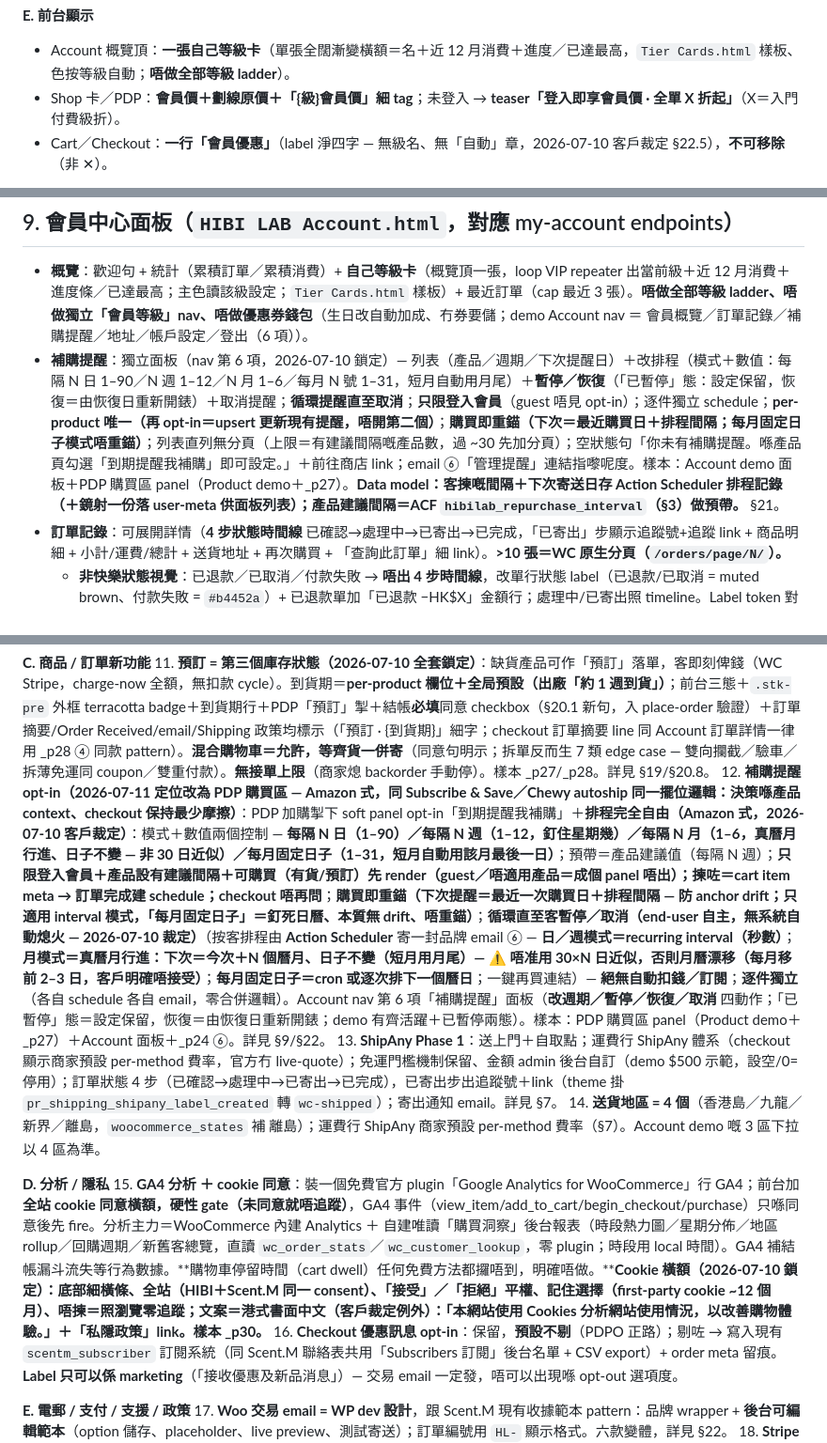
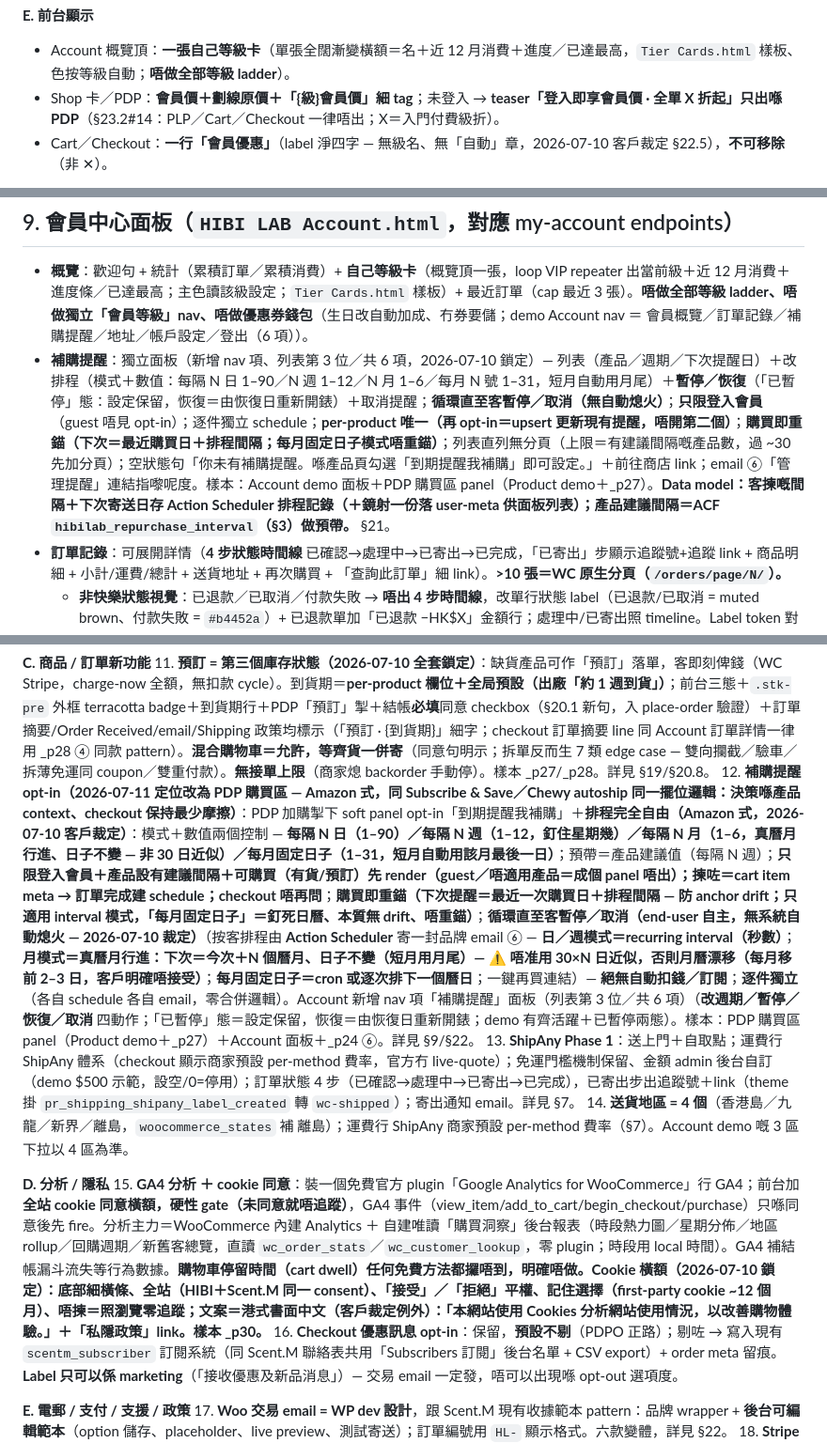
Before and after one commit to xiNeRoar/hibilab, a Markdown page: HIBI LAB - WP Handoff.md, 3 parts joined by grey strips. Shown at 94% size. GitHub-like rendering.

```diff
--- a/HIBI LAB - WP Handoff.md
+++ b/HIBI LAB - WP Handoff.md
@@ -88,7 +89,7 @@
 
 **E. 前台顯示**
 - Account 概覽頂：**一張自己等級卡**（單張全闊漸變橫額＝名＋近 12 月消費＋進度／已達最高，`Tier Cards.html` 樣板、色按等級自動；**唔做全部等級 ladder**）。
-- Shop 卡／PDP：**會員價＋劃線原價＋「{級}會員價」細 tag**；未登入 → **teaser「登入即享會員價 · 全單 X 折起」**（X＝入門付費級折）。
+- Shop 卡／PDP：**會員價＋劃線原價＋「{級}會員價」細 tag**；未登入 → **teaser「登入即享會員價 · 全單 X 折起」只出喺 PDP**（§23.2#14：PLP／Cart／Checkout 一律唔出；X＝入門付費級折）。
 - Cart／Checkout：**一行「會員優惠」**（label 淨四字 — 無級名、無「自動」章，2026-07-10 客戶裁定 §22.5），**不可移除**（非 ✕）。
 
 **保留（WC 原生）：** 註冊／登入／忘記密碼（§8；註冊＋帳戶設定收**生日 月+日**）· 訂單／地址／設定（§9）· guest checkout（§17）· 優惠碼（§6）。
@@ -130,7 +131,7 @@
 
 ## 9. 會員中心面板（`HIBI LAB Account.html`，對應 my-account endpoints）
 - **概覽**：歡迎句 + 統計（累積訂單／累積消費）+ **自己等級卡**（概覽頂一張，loop VIP repeater 出當前級＋近 12 月消費＋進度條／已達最高；主色讀該級設定；`Tier Cards.html` 樣板）+ 最近訂單（cap 最近 3 張）。**唔做全部等級 ladder、唔做獨立「會員等級」nav、唔做優惠券錢包**（生日改自動加成、冇券要儲；demo Account nav ＝ 會員概覽／訂單記錄／補購提醒／地址／帳戶設定／登出（6 項））。
-- **補購提醒**：獨立面板（nav 第 6 項，2026-07-10 鎖定）— 列表（產品／週期／下次提醒日）＋改排程（模式＋數值：每隔 N 日 1–90／N 週 1–12／N 月 1–6／每月 N 號 1–31，短月自動用月尾）＋**暫停／恢復**（「已暫停」態：設定保留，恢復＝由恢復日重新開錶）＋取消提醒；**循環提醒直至取消**；**只限登入會員**（guest 唔見 opt-in）；逐件獨立 schedule；**per-product 唯一（再 opt-in＝upsert 更新現有提醒，唔開第二個）**；**購買即重錨（下次＝最近購買日＋排程間隔；每月固定日子模式唔重錨）**；列表直列無分頁（上限＝有建議間隔嘅產品數，過 ~30 先加分頁）；空狀態句「你未有補購提醒。喺產品頁勾選「到期提醒我補購」即可設定。」＋前往商店 link；email ⑥「管理提醒」連結指嚟呢度。樣本：Account demo 面板＋PDP 購買區 panel（Product demo＋_p27）。**Data model：客揀嘅間隔＋下次寄送日存 Action Scheduler 排程記錄（＋鏡射一份落 user-meta 供面板列表）；產品建議間隔＝ACF `hibilab_repurchase_interval`（§3）做預帶。** §21。
+- **補購提醒**：獨立面板（新增 nav 項、列表第 3 位／共 6 項，2026-07-10 鎖定）— 列表（產品／週期／下次提醒日）＋改排程（模式＋數值：每隔 N 日 1–90／N 週 1–12／N 月 1–6／每月 N 號 1–31，短月自動用月尾）＋**暫停／恢復**（「已暫停」態：設定保留，恢復＝由恢復日重新開錶）＋取消提醒；**循環直至客暫停／取消（無自動熄火）**；**只限登入會員**（guest 唔見 opt-in）；逐件獨立 schedule；**per-product 唯一（再 opt-in＝upsert 更新現有提醒，唔開第二個）**；**購買即重錨（下次＝最近購買日＋排程間隔；每月固定日子模式唔重錨）**；列表直列無分頁（上限＝有建議間隔嘅產品數，過 ~30 先加分頁）；空狀態句「你未有補購提醒。喺產品頁勾選「到期提醒我補購」即可設定。」＋前往商店 link；email ⑥「管理提醒」連結指嚟呢度。樣本：Account demo 面板＋PDP 購買區 panel（Product demo＋_p27）。**Data model：客揀嘅間隔＋下次寄送日存 Action Scheduler 排程記錄（＋鏡射一份落 user-meta 供面板列表）；產品建議間隔＝ACF `hibilab_repurchase_interval`（§3）做預帶。** §21。
 - **訂單記錄**：可展開詳情（**4 步狀態時間線** 已確認→處理中→已寄出→已完成，「已寄出」步顯示追蹤號+追蹤 link + 商品明細 + 小計/運費/總計 + 送貨地址 + 再次購買 + 「查詢此訂單」細 link）。**>10 張＝WC 原生分頁（`/orders/page/N/`）。**
   - **非快樂狀態視覺**：已退款／已取消／付款失敗 → **唔出 4 步時間線**，改單行狀態 label（已退款/已取消 = muted brown、付款失敗 = `#b4452a`）+ 已退款單加「已退款 −HK$X」金額行；處理中/已寄出照 timeline。Label token 對照見 §22。
   - **再次購買 = WC 原生 order-again endpoint**：全部可購 line 以**現價**重新入車，唔可購（售罄/下架）項出 per-item notice；成張單冇 line 可購 → 藏個掣。demo 個單一 PDP link 只係 placeholder。
@@ -302,12 +303,12 @@ PDP 下半部**一定要做成 ACF Flexible Content field**（建議 `pdp_blocks
 
 **C. 商品 / 訂單新功能**
 11. **預訂 = 第三個庫存狀態（2026-07-10 全套鎖定）**：缺貨產品可作「預訂」落單，客即刻俾錢（WC Stripe，charge-now 全額，無扣款 cycle）。到貨期＝**per-product 欄位＋全局預設（出廠「約 1 週到貨」）**；前台三態＋`.stk-pre` 外框 terracotta badge＋到貨期行＋PDP「預訂」掣＋結帳**必填**同意 checkbox（§20.1 新句，入 place-order 驗證）＋訂單摘要/Order Received/email/Shipping 政策均標示（「預訂 · {到貨期}」細字；checkout 訂單摘要 line 同 Account 訂單詳情一律用 _p28 ④ 同款 pattern）。**混合購物車＝允許，等齊貨一併寄**（同意句明示；拆單反而生 7 類 edge case — 雙向攔截／驗車／拆薄免運同 coupon／雙重付款）。**無接單上限**（商家熄 backorder 手動停）。樣本 _p27/_p28。詳見 §19/§20.8。
-12. **補購提醒 opt-in（2026-07-11 定位改為 PDP 購買區 — Amazon 式，同 Subscribe & Save／Chewy autoship 同一擺位邏輯：決策喺產品 context、checkout 保持最少摩擦）**：PDP 加購掣下 soft panel opt-in「到期提醒我補購」＋**排程完全自由（Amazon 式，2026-07-10 客戶裁定）**：模式＋數值兩個控制 — **每隔 N 日（1–90）／每隔 N 週（1–12，釘住星期幾）／每隔 N 月（1–6，真曆月行進、日子不變 — 非 30 日近似）／每月固定日子（1–31，短月自動用該月最後一日）**；預帶＝產品建議值（每隔 N 週）；**只限登入會員＋產品設有建議間隔＋可購買（有貨/預訂）先 render（guest／唔適用產品＝成個 panel 唔出）；揀咗＝cart item meta → 訂單完成建 schedule；checkout 唔再問**；**購買即重錨（下次提醒＝最近一次購買日＋排程間隔 — 防 anchor drift；只適用 interval 模式，「每月固定日子」＝釘死日曆、本質無 drift、唔重錨）**；**循環直至客暫停／取消（end-user 自主，無系統自動熄火 — 2026-07-10 裁定）**（按客排程由 **Action Scheduler** 寄一封品牌 email ⑥ — **日／週模式＝recurring interval（秒數）**；**月模式＝真曆月行進：下次＝今次＋N 個曆月、日子不變（短月用月尾）— ⚠ 唔准用 30×N 日近似，否則月曆漂移（每月移前 2–3 日，客戶明確唔接受）**；**每月固定日子＝cron 或逐次排下一個曆日**；一鍵再買連結）— **絕無自動扣錢／訂閱**；**逐件獨立**（各自 schedule 各自 email，零合併邏輯）。Account nav 第 6 項「補購提醒」面板（**改週期／暫停／恢復／取消** 四動作；「已暫停」態＝設定保留，恢復＝由恢復日重新開錶；demo 有齊活躍＋已暫停兩態）。樣本：PDP 購買區 panel（Product demo＋_p27）＋Account 面板＋_p24 ⑥。詳見 §9/§22。
+12. **補購提醒 opt-in（2026-07-11 定位改為 PDP 購買區 — Amazon 式，同 Subscribe & Save／Chewy autoship 同一擺位邏輯：決策喺產品 context、checkout 保持最少摩擦）**：PDP 加購掣下 soft panel opt-in「到期提醒我補購」＋**排程完全自由（Amazon 式，2026-07-10 客戶裁定）**：模式＋數值兩個控制 — **每隔 N 日（1–90）／每隔 N 週（1–12，釘住星期幾）／每隔 N 月（1–6，真曆月行進、日子不變 — 非 30 日近似）／每月固定日子（1–31，短月自動用該月最後一日）**；預帶＝產品建議值（每隔 N 週）；**只限登入會員＋產品設有建議間隔＋可購買（有貨/預訂）先 render（guest／唔適用產品＝成個 panel 唔出）；揀咗＝cart item meta → 訂單完成建 schedule；checkout 唔再問**；**購買即重錨（下次提醒＝最近一次購買日＋排程間隔 — 防 anchor drift；只適用 interval 模式，「每月固定日子」＝釘死日曆、本質無 drift、唔重錨）**；**循環直至客暫停／取消（end-user 自主，無系統自動熄火 — 2026-07-10 裁定）**（按客排程由 **Action Scheduler** 寄一封品牌 email ⑥ — **日／週模式＝recurring interval（秒數）**；**月模式＝真曆月行進：下次＝今次＋N 個曆月、日子不變（短月用月尾）— ⚠ 唔准用 30×N 日近似，否則月曆漂移（每月移前 2–3 日，客戶明確唔接受）**；**每月固定日子＝cron 或逐次排下一個曆日**；一鍵再買連結）— **絕無自動扣錢／訂閱**；**逐件獨立**（各自 schedule 各自 email，零合併邏輯）。Account 新增 nav 項「補購提醒」面板（列表第 3 位／共 6 項）（**改週期／暫停／恢復／取消** 四動作；「已暫停」態＝設定保留，恢復＝由恢復日重新開錶；demo 有齊活躍＋已暫停兩態）。樣本：PDP 購買區 panel（Product demo＋_p27）＋Account 面板＋_p24 ⑥。詳見 §9/§22。
 13. **ShipAny Phase 1**：送上門＋自取點；運費行 ShipAny 體系（checkout 顯示商家預設 per-method 費率，官方冇 live-quote）；免運門檻機制保留、金額 admin 後台自訂（demo $500 示範，設空/0=停用）；訂單狀態 4 步（已確認→處理中→已寄出→已完成），已寄出步出追蹤號＋link（theme 掛 `pr_shipping_shipany_label_created` 轉 `wc-shipped`）；寄出通知 email。詳見 §7。
 14. **送貨地區 = 4 個**（香港島／九龍／新界／離島，`woocommerce_states` 補 離島）；運費行 ShipAny 商家預設 per-method 費率（§7）。Account demo 嘅 3 區下拉以 4 區為準。
 
 **D. 分析 / 隱私**
-15. **GA4 分析 ＋ cookie 同意**：裝一個免費官方 plugin「Google Analytics for WooCommerce」行 GA4；前台加**全站 cookie 同意橫額，硬性 gate（未同意就唔追蹤）**，GA4 事件（view_item/add_to_cart/begin_checkout/purchase）只喺同意後先 fire。分析主力＝WooCommerce 內建 Analytics ＋ 自建唯讀「購買洞察」後台報表（時段熱力圖／星期分佈／地區 rollup／回購週期／新舊客總覽，直讀 `wc_order_stats`／`wc_customer_lookup`，零 plugin；時段用 local 時間）。GA4 補結帳漏斗流失等行為數據。**購物車停留時間（cart dwell）任何免費方法都攞唔到，明確唔做。****Cookie 橫額（2026-07-10 鎖定）：底部細橫條、全站（HIBI＋Scent.M 同一 consent）、「接受」／「拒絕」平權、記住選擇（first-party cookie ~12 個月）、唔揀＝照瀏覽零追蹤；文案＝港式書面中文（客戶裁定例外）：「本網站使用 Cookies 分析網站使用情況，以改善購物體驗。」＋「私隱政策」link。樣本 _p30。**
+15. **GA4 分析 ＋ cookie 同意**：裝一個免費官方 plugin「Google Analytics for WooCommerce」行 GA4；前台加**全站 cookie 同意橫額，硬性 gate（未同意就唔追蹤）**，GA4 事件（view_item/add_to_cart/begin_checkout/purchase）只喺同意後先 fire。分析主力＝WooCommerce 內建 Analytics ＋ 自建唯讀「購買洞察」後台報表（時段熱力圖／星期分佈／地區 rollup／回購週期／新舊客總覽，直讀 `wc_order_stats`／`wc_customer_lookup`，零 plugin；時段用 local 時間）。GA4 補結帳漏斗流失等行為數據。**購物車停留時間（cart dwell）任何免費方法都攞唔到，明確唔做。Cookie 橫額（2026-07-10 鎖定）：底部細橫條、全站（HIBI＋Scent.M 同一 consent）、「接受」／「拒絕」平權、記住選擇（first-party cookie ~12 個月）、唔揀＝照瀏覽零追蹤；文案＝港式書面中文（客戶裁定例外）：「本網站使用 Cookies 分析網站使用情況，以改善購物體驗。」＋「私隱政策」link。樣本 _p30。**
 16. **Checkout 優惠訊息 opt-in**：保留，**預設不剔**（PDPO 正路）；剔咗 → 寫入現有 `scentm_subscriber` 訂閱系統（同 Scent.M 聯絡表共用「Subscribers 訂閱」後台名單 + CSV export）+ order meta 留痕。**Label 只可以係 marketing**（「接收優惠及新品消息」）— 交易 email 一定發，唔可以出現喺 opt-out 選項度。
 
 **E. 電郵 / 支付 / 支援 / 政策**
```
Also changed, not shown: other parts of HIBI LAB - WP Handoff.md (+18 -17 lines).
